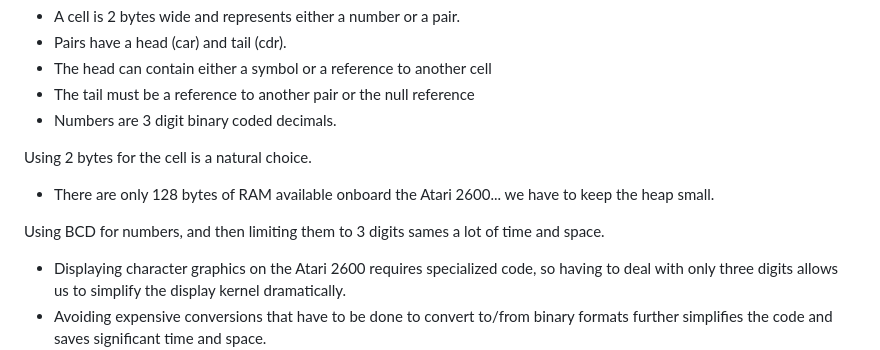
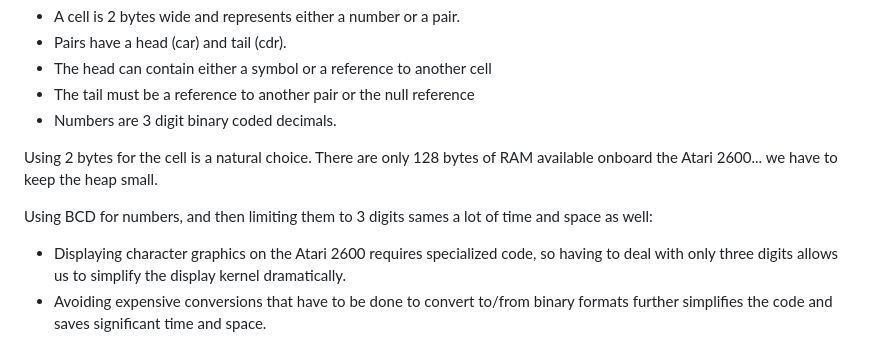
Before and after one commit to DChristianson/vcs-lisp, a Markdown page: README.md, the part around one of its changes. Rendered like a GitHub page.

```diff
--- a/README.md
+++ b/README.md
@@ -52,10 +52,9 @@ The fundamental data structure in vcs-lisp is the cell. This concept borrows dir
   - The tail must be a reference to another pair or the null reference
  - Numbers are 3 digit binary coded decimals.
 
-Using 2 bytes for the cell is a natural choice.
-- There are only 128 bytes of RAM available onboard the Atari 2600... we have to keep the heap small.
+Using 2 bytes for the cell is a natural choice. There are only 128 bytes of RAM available onboard the Atari 2600... we have to keep the heap small.
 
-Using BCD for numbers, and then limiting them to 3 digits sames a lot of time and space.
+Using BCD for numbers, and then limiting them to 3 digits sames a lot of time and space as well:
 - Displaying character graphics on the Atari 2600 requires specialized code, so having to deal with only three digits allows us to simplify the display kernel dramatically.
 - Avoiding expensive conversions that have to be done to convert to/from binary formats further simplifies the code and saves significant time and space.
 
```
Also changed, not shown: other parts of README.md (+1 -1 lines).
